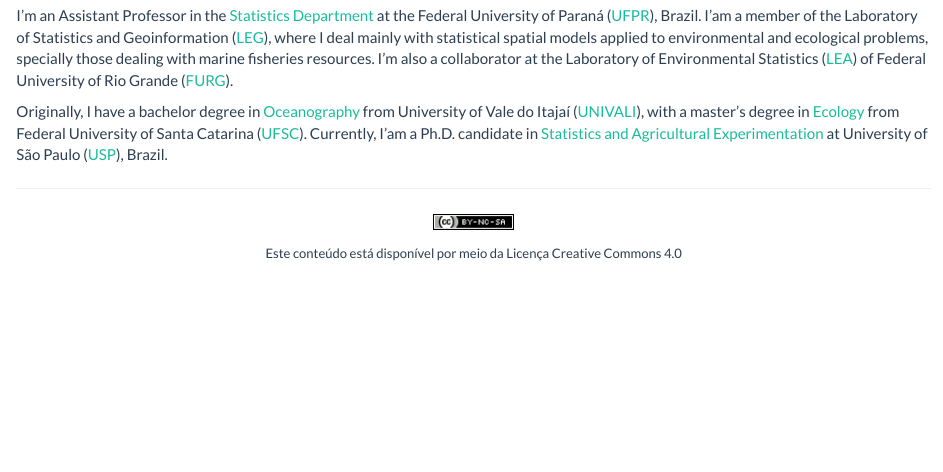
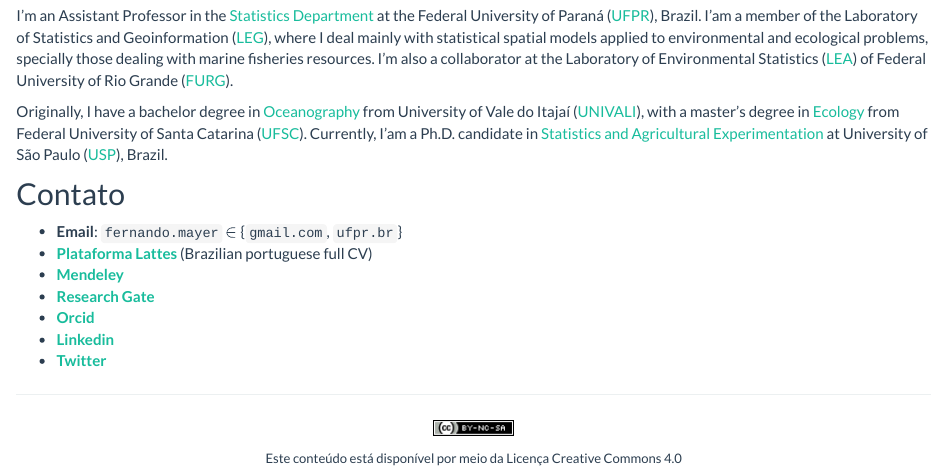
Before and after one commit to andersonmfranca/fernandomayer.github.io, an R Markdown document (index.Rmd): the page in a window 1100 px wide, from 400 px down. Rendered offline with R 4.5, knitr and Pandoc, with nearby package versions; badge pictures from the web are left out.

Commit message:
Add contacts

```diff
--- a/index.Rmd
+++ b/index.Rmd
@@ -43,6 +43,16 @@ from Federal University of Santa Catarina ([UFSC][10]). Currently, I'am a
 Ph.D. candidate in [Statistics and Agricultural Experimentation][] at
 University of São Paulo ([USP][11]), Brazil.
 
+## Contato
+
+- **Email**: `fernando.mayer` $\in$ {`gmail.com`, `ufpr.br`}
+- [**Plataforma Lattes**](http://lattes.cnpq.br/2222077812442414) (Brazilian portuguese full CV)
+- [**Mendeley**](http://www.mendeley.com/profiles/fernando-mayer)
+- [**Research Gate**](https://www.researchgate.net/profile/Fernando_Mayer)
+- [**Orcid**](http://orcid.org/0000-0001-5115-338X)
+- [**Linkedin**](http://br.linkedin.com/in/fernandomayer)
+- [**Twitter**](https://twitter.com/fernando_mayer)
+
 
 <!-- links -->
 
```
Also changed, not shown: index.html.
